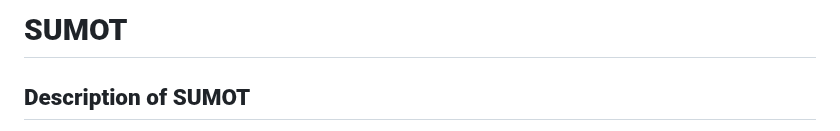
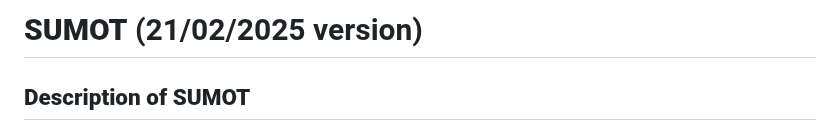
Before and after one commit to marcderoo/SUMOT, a Markdown page: README.md, the part around the change. Rendered like a GitHub page.

```diff
--- a/README.md
+++ b/README.md
@@ -1,4 +1,4 @@
-# **SUMOT**
+# **SUMOT** (21/02/2025 version)
 
 ## **Description of SUMOT**
 
```
